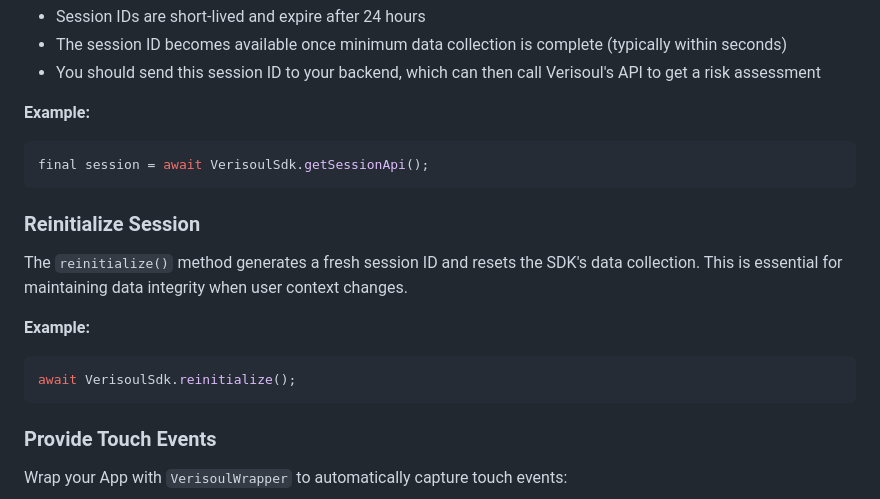
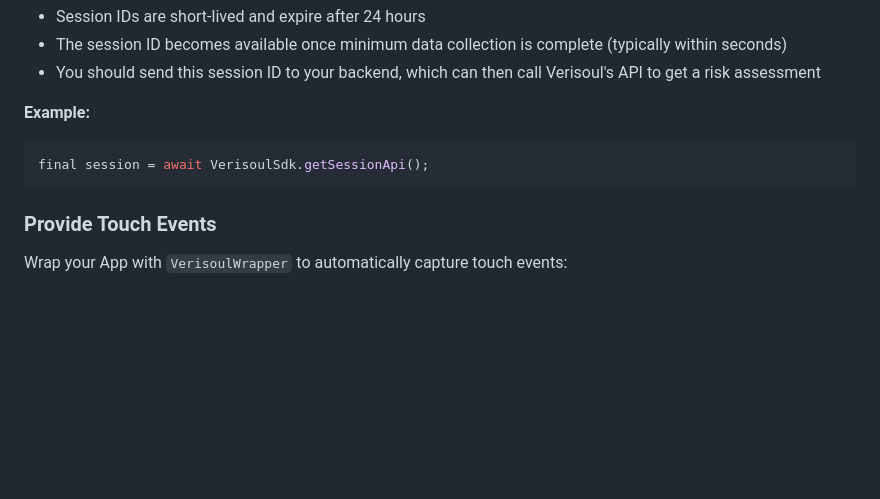
Before and after one commit to verisoul/flutter-sdk, a Markdown page: README.md, the part around the change. GitHub-like rendering; blank space fills up the shorter version.

Commit message:
docs: remove reinitialize() from README
Co-authored-by: Cursor <cursoragent@cursor.com>

````diff
--- a/README.md
+++ b/README.md
@@ -105,16 +105,6 @@ The `getSessionApi()` method returns the current session identifier after the SD
 final session = await VerisoulSdk.getSessionApi();
 ```
 
-### Reinitialize Session
-
-The `reinitialize()` method generates a fresh session ID and resets the SDK's data collection. This is essential for maintaining data integrity when user context changes.
-
-**Example:**
-
-```dart
-await VerisoulSdk.reinitialize();
-```
-
 ### Provide Touch Events
 
 Wrap your App with `VerisoulWrapper` to automatically capture touch events:
````
